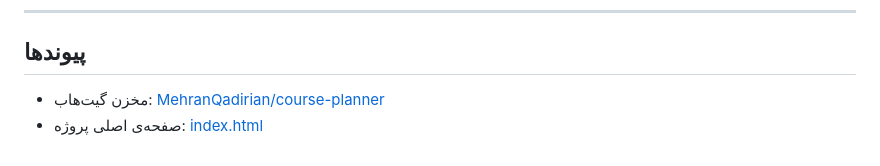
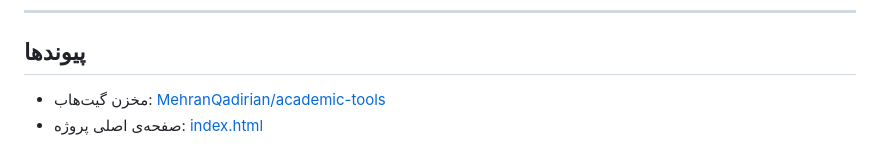
Before and after one commit to MehranQadirian/academic-tools, a Markdown page: README.md, the part around the change. Rendered like a GitHub page.

```diff
--- a/README.md
+++ b/README.md
@@ -96,5 +96,5 @@
 
 ## پیوندها
 
-- مخزن گیت‌هاب: [MehranQadirian/course-planner](https://github.com/MehranQadirian/course-planner/)
-- صفحه‌ی اصلی پروژه: [index.html](https://mehranqadirian.github.io/course-planner/)
+- مخزن گیت‌هاب: [MehranQadirian/academic-tools](https://github.com/MehranQadirian/academic-tools/)
+- صفحه‌ی اصلی پروژه: [index.html](https://mehranqadirian.github.io/academic-tools/)
```
